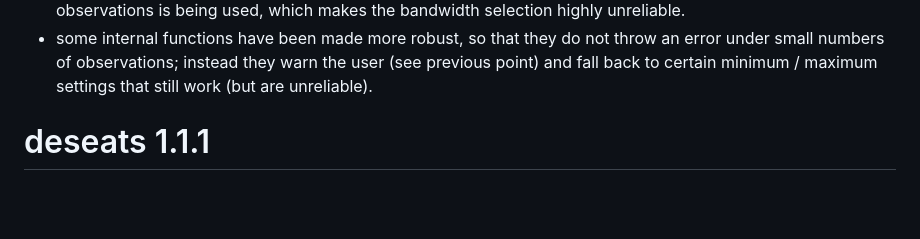
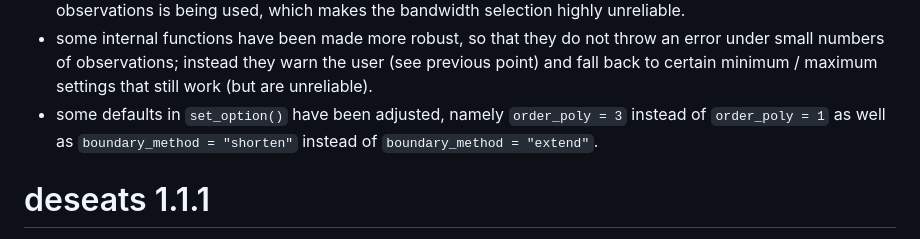
Before and after one commit to dschulz13/deseats, a Markdown page: NEWS.md, the part around the change. Drawn GitHub-style; blank space fills up the shorter version.

```diff
--- a/NEWS.md
+++ b/NEWS.md
@@ -12,6 +12,9 @@
   throw an error under small numbers of observations; instead they warn
   the user (see previous point) and fall back to certain minimum / maximum
   settings that still work (but are unreliable).
+- some defaults in `set_option()` have been adjusted, namely `order_poly = 3`
+  instead of `order_poly = 1` as well as `boundary_method = "shorten"` instead
+  of `boundary_method = "extend"`.
 
 # deseats 1.1.1
 - fixed a bug in the forecasting of seasonal semiparametric ARMA models, where for the
```
Also changed, not shown: README.md (+11 -11 lines), man/figures/README-example-1.png, man/figures/README-example2-1.png, man/figures/README-example4-1.png, man/figures/README-example5-1.png, 9 other files.
